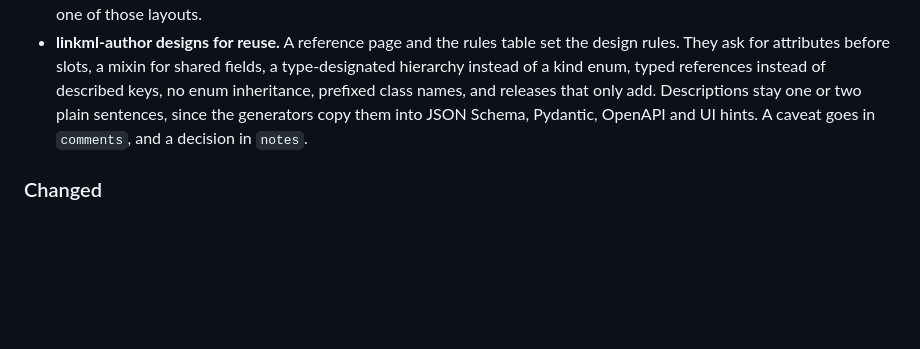
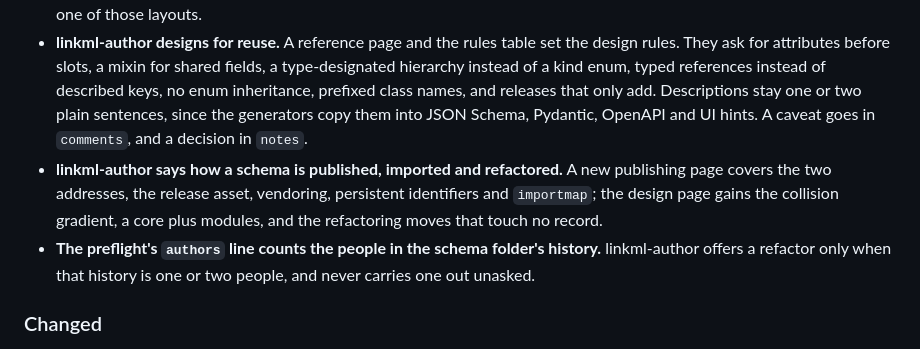
Before and after one commit to noelmcloughlin/linkml-sidecar, a Markdown page: CHANGELOG.md, the part around the change. Drawn GitHub-style; blank space fills up the shorter version.

```diff
--- a/CHANGELOG.md
+++ b/CHANGELOG.md
@@ -14,6 +14,8 @@ All notable changes to this project are documented here. The format follows [Kee
 - **`--adopt` builds the sidecar around a schema the repository already holds.** `config.public.mk` points at the schema's folder, the file is never moved, linked or edited, and no dummy is written. A schema found outside any project is refused until `--adopt` names it or `--dummy` asks for the example beside it.
 - **The preflight finds the schema by what files say, wherever it sits.** Copier answers naming the template or a `config.public.mk` make a project at the root, one directory down or where the preflight was started. A schema file on its own is found by content. A `tools` line names how lint and the generators run there. linkml-author works in every one of those layouts.
 - **linkml-author designs for reuse.** A reference page and the rules table set the design rules. They ask for attributes before slots, a mixin for shared fields, a type-designated hierarchy instead of a kind enum, typed references instead of described keys, no enum inheritance, prefixed class names, and releases that only add. Descriptions stay one or two plain sentences, since the generators copy them into JSON Schema, Pydantic, OpenAPI and UI hints. A caveat goes in `comments`, and a decision in `notes`.
+- **linkml-author says how a schema is published, imported and refactored.** A new publishing page covers the two addresses, the release asset, vendoring, persistent identifiers and `importmap`; the design page gains the collision gradient, a core plus modules, and the refactoring moves that touch no record.
+- **The preflight's `authors` line counts the people in the schema folder's history.** linkml-author offers a refactor only when that history is one or two people, and never carries one out unasked.
 
 ### Changed
 
```
Also changed, not shown: README.md (+1 -1 lines).
